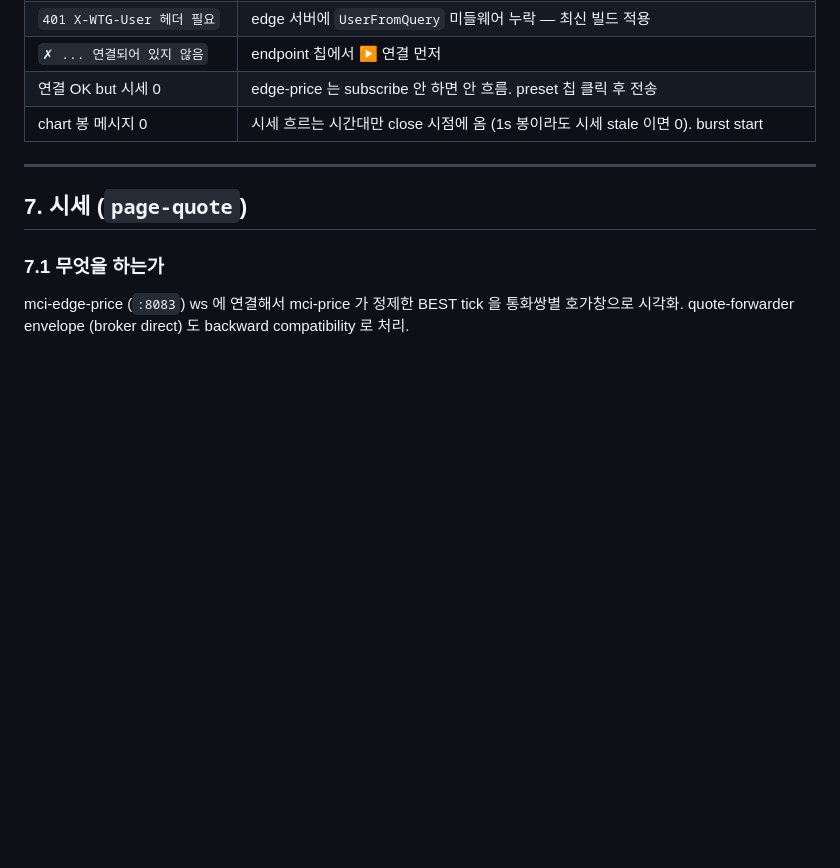
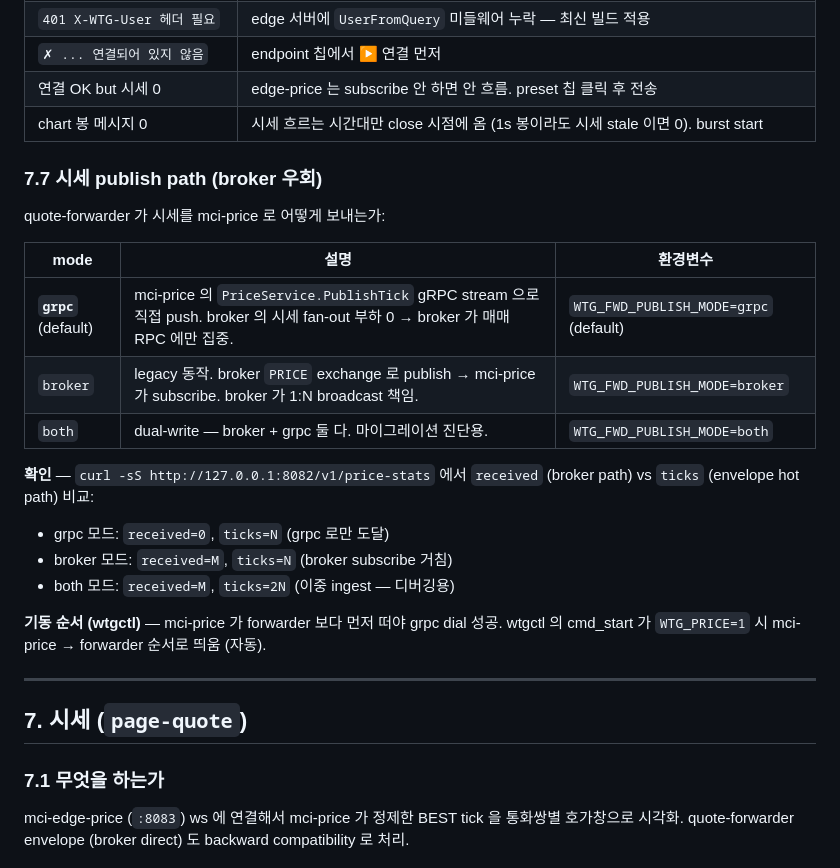
Before and after one commit to changryeul/wtg, a Markdown page: docs/admin-ui-test-guide.md, the part around the change. Drawn GitHub-style; blank space fills up the shorter version.

Commit message:
docs(guide): 시세 broker 우회 path 설명 (wtgctl --publish-mode=grpc default)
가이드 §7.7 추가 — quote-forwarder 의 publish mode 3종 (grpc/broker/both),
mci-price 의 received vs ticks 카운터로 path 검증법, wtgctl 의 기동 순서
(mci-price → forwarder) 안내.

wtgctl (user-local, git 미관리) 보강:
  - cmd_start 의 mci-price → forwarder 순서로 재배치 (grpc dial 가능)
  - quote-fwd 명령에 --publish-mode=$WTG_FWD_PUBLISH_MODE (default grpc) +
    --price-grpc=127.0.0.1:50051 자동 주입
  - help 메시지에 WTG_FWD_PUBLISH_MODE env 표기

검증: forwarder pub=1200 ↔ mci-price ticks=1200 (broker path recv=0)
       — broker 미경유, 시세 fan-out 부하 broker 0.

Co-Authored-By: Claude Opus 4.7 (1M context) <noreply@anthropic.com>

```diff
--- a/docs/admin-ui-test-guide.md
+++ b/docs/admin-ui-test-guide.md
@@ -181,6 +181,23 @@ mci-admin 의 어떤 endpoint 든 임의 호출. Postman 미니 버전.
 | `✗ ... 연결되어 있지 않음` | endpoint 칩에서 ▶ 연결 먼저 |
 | 연결 OK but 시세 0 | edge-price 는 subscribe 안 하면 안 흐름. preset 칩 클릭 후 전송 |
 | chart 봉 메시지 0 | 시세 흐르는 시간대만 close 시점에 옴 (1s 봉이라도 시세 stale 이면 0). burst start |
+
+### 7.7 시세 publish path (broker 우회)
+
+quote-forwarder 가 시세를 mci-price 로 어떻게 보내는가:
+
+| mode | 설명 | 환경변수 |
+|------|------|---------|
+| **`grpc`** (default) | mci-price 의 `PriceService.PublishTick` gRPC stream 으로 직접 push. broker 의 시세 fan-out 부하 0 → broker 가 매매 RPC 에만 집중. | `WTG_FWD_PUBLISH_MODE=grpc` (default) |
+| `broker` | legacy 동작. broker `PRICE` exchange 로 publish → mci-price 가 subscribe. broker 가 1:N broadcast 책임. | `WTG_FWD_PUBLISH_MODE=broker` |
+| `both` | dual-write — broker + grpc 둘 다. 마이그레이션 진단용. | `WTG_FWD_PUBLISH_MODE=both` |
+
+**확인** — `curl -sS http://127.0.0.1:8082/v1/price-stats` 에서 `received` (broker path) vs `ticks` (envelope hot path) 비교:
+- grpc 모드: `received=0`, `ticks=N` (grpc 로만 도달)
+- broker 모드: `received=M`, `ticks=N` (broker subscribe 거침)
+- both 모드: `received=M`, `ticks=2N` (이중 ingest — 디버깅용)
+
+**기동 순서 (wtgctl)** — mci-price 가 forwarder 보다 먼저 떠야 grpc dial 성공. wtgctl 의 cmd_start 가 `WTG_PRICE=1` 시 mci-price → forwarder 순서로 띄움 (자동).
 
 ---
 
```
